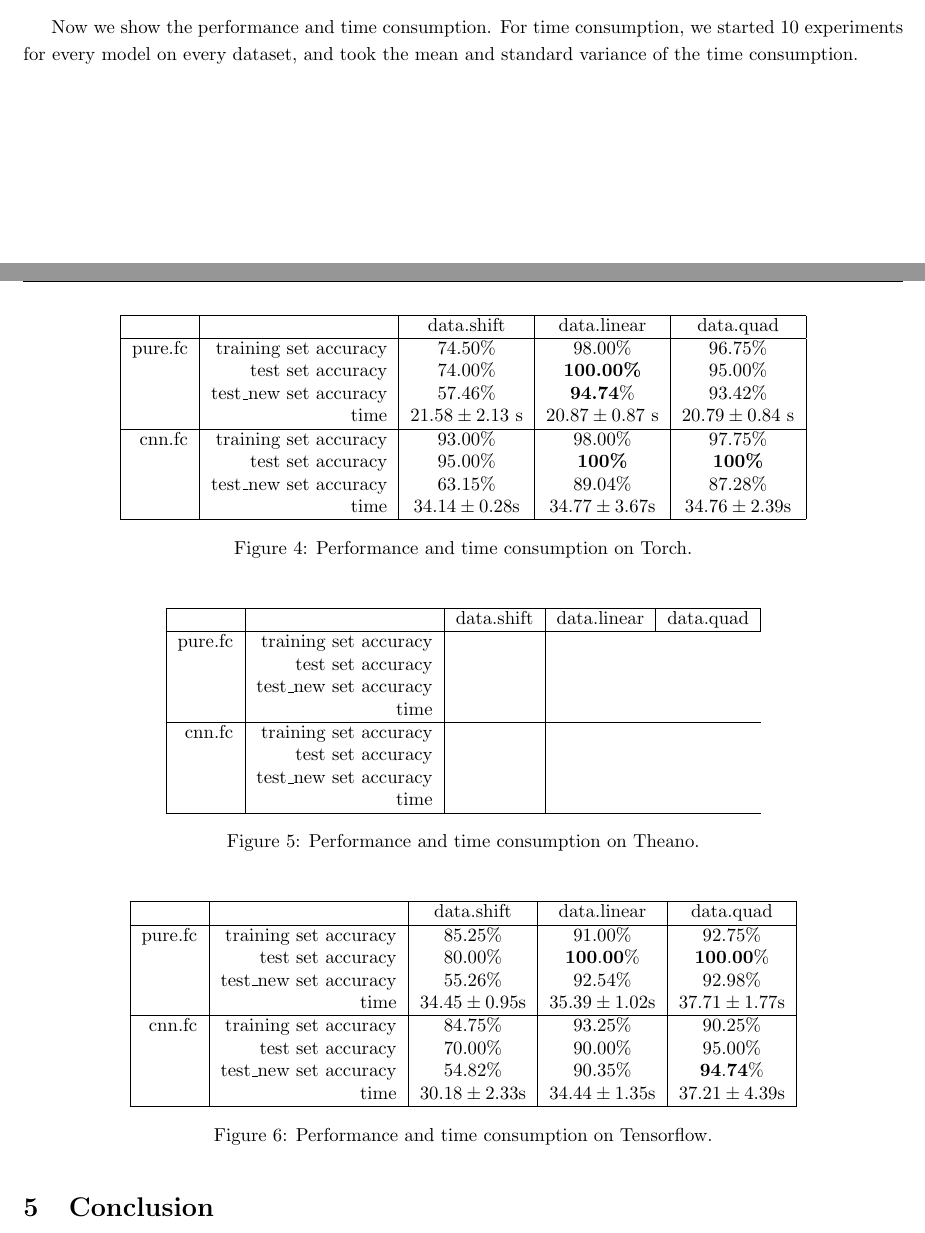
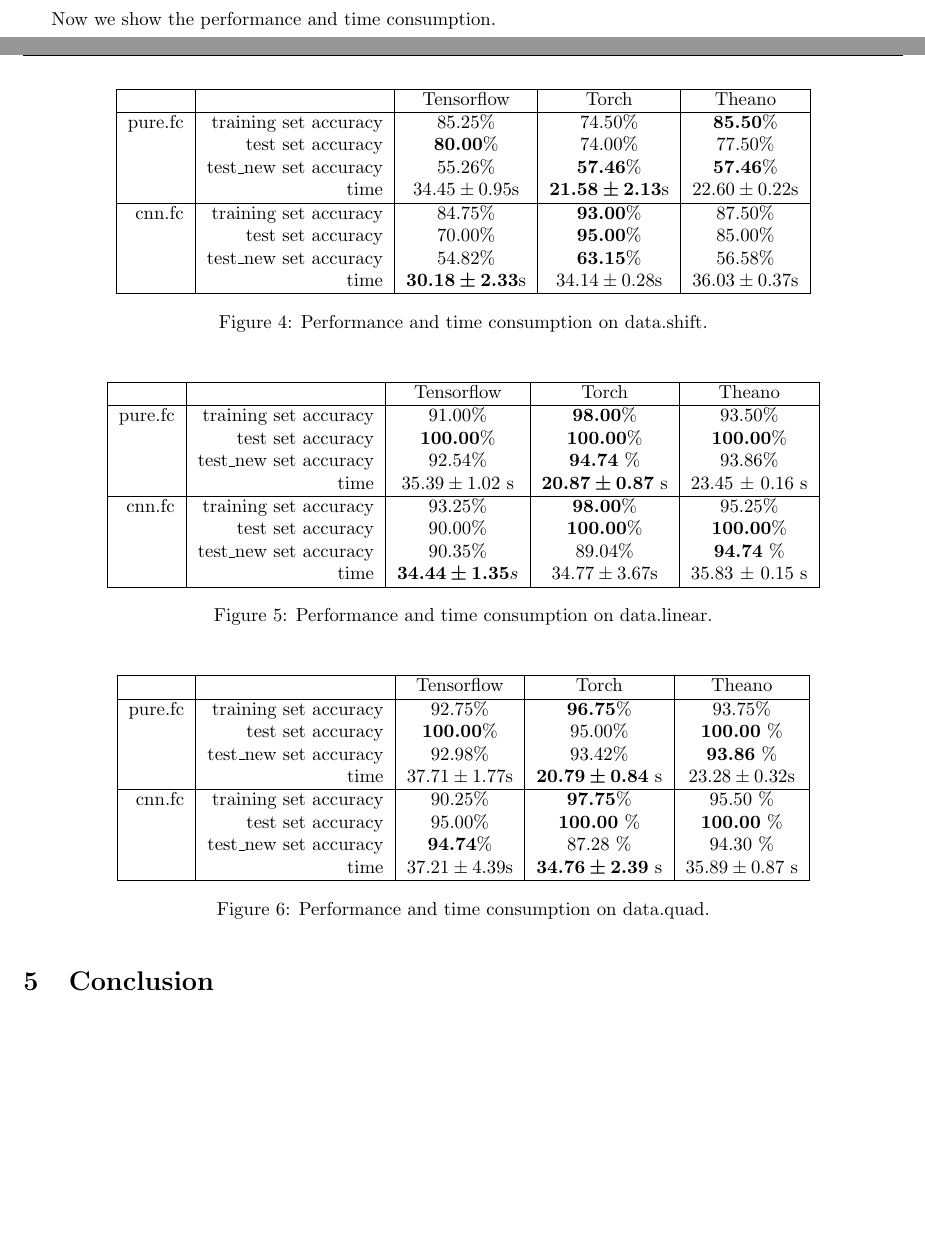
Before and after one commit to try-skycn/SJTU-MS318-DLFinalProject, a LaTeX document (report/main.tex): two parts of pages 6 and 7 of 8, joined at a grey line, cut so that both start at the same text, the shorter picture padded with empty space. Compiled offline with pdfLaTeX.

Commit message:
almost final

```diff
--- a/report/main.tex
+++ b/report/main.tex
@@ -182,66 +184,66 @@ number of epochs & $400$ \\
 
 \subsection{Experiments result}
 
-Now we show the performance and time consumption. For time consumption, we started $10$ experiments for every model on every dataset, and took the mean and standard variance of the time consumption.
+Now we show the performance and time consumption.
 
 \begin{figure}[H]
 \centering
 \begin{tabular}{|r|r|c|c|c|}
 \hline
- & & data.shift & data.linear & data.quad \\
+ & & Tensorflow & Torch & Theano \\
 \hline
-pure.fc & training set accuracy & 74.50\% & 98.00\% & 96.75\% \\
- & test set accuracy & 74.00\% & \textbf{100.00\%} & 95.00\% \\
- & test\_new set accuracy & 57.46\% & \textbf{94.74}\% & 93.42\%\\
- & time & $21.58 \pm 2.13$ s & $20.87 \pm 0.87$ s & $20.79 \pm 0.84$ s\\
+pure.fc & training set accuracy & $85.25\%$ & $74.50\%$ & $\bm{85.50}\%$ \\
+ & test set accuracy & $\bm{80.00}\%$ & $74.00\%$ & $77.50\%$ \\
+ & test\_new set accuracy & $55.26\%$ & $\bm{57.46}\%$ & $\bm{57.46}\%$ \\
+ & time & $34.45\pm0.95$s & $\bm{21.58\pm2.13}$s & $22.60\pm0.22$s \\
 \hline
-cnn.fc & training set accuracy & 93.00\% & 98.00\% &97.75\%\\
- & test set accuracy & 95.00\% &\textbf{100\%} &\textbf{100\%}\\
- & test\_new set accuracy & 63.15\% & 89.04\% &87.28\%\\
- & time & $34.14 \pm 0.28$s & $34.77 \pm 3.67$s & $34.76 \pm 2.39$s\\
+cnn.fc & training set accuracy & $84.75\%$ & $\bm{93.00}\%$ & $87.50\%$ \\
+ & test set accuracy & $70.00\%$ & $\bm{95.00}\%$ & $85.00\%$ \\
+ & test\_new set accuracy & $54.82\%$ & $\bm{63.15}\%$ & $56.58\%$ \\
+ & time & $\bm{30.18\pm2.33}$s & $34.14\pm0.28$s & $36.03\pm0.37$s \\
 \hline
 \end{tabular}
-\caption{Performance and time consumption on Torch.}
+\caption{Performance and time consumption on data.shift.}
 \end{figure}
 
 \begin{figure}[H]
 \centering
 \begin{tabular}{|r|r|c|c|c|}
 \hline
- & & data.shift & data.linear & data.quad \\
+ & & Tensorflow & Torch & Theano \\
 \hline
-pure.fc & training set accuracy & \\
- & test set accuracy & \\
- & test\_new set accuracy & \\
- & time & \\
+pure.fc & training set accuracy & 91.00\% & $\bm{98.00\%}$ & 93.50\% \\
+ & test set accuracy & $\bm{100.00\%}$ & $\bm{100.00\%}$ & $\bm{100.00\%}$ \\
+ & test\_new set accuracy & 92.54\% & $\bm{94.74}$ \% & 93.86\%\\
+ & time & $35.39 \pm 1.02$ s & $\bm{20.87 \pm 0.87}$ s & 23.45 $\pm$ 0.16 s \\
 \hline
-cnn.fc & training set accuracy & \\
- & test set accuracy & \\
- & test\_new set accuracy & \\
- & time & \\
+cnn.fc & training set accuracy & 93.25\% & $\bm{98.00\%}$ & 95.25\% \\
+ & test set accuracy & 90.00\% & $\bm{100.00\%}$ & $\bm{100.00\%}$ \\
+ & test\_new set accuracy & 90.35\% & 89.04\% & $\bm{94.74}$ \% \\
+ & time & $\bm{34.44 \pm 1.35} s$ & $34.77 \pm 3.67$s & 35.83 $\pm$ 0.15 s\\
 \hline
 \end{tabular}
-\caption{Performance and time consumption on Theano.}
+\caption{Performance and time consumption on data.linear.}
 \end{figure}
 
 \begin{figure}[H]
 \centering
 \begin{tabular}{|r|r|c|c|c|}
 \hline
- & & data.shift & data.linear & data.quad \\
+ & & Tensorflow & Torch & Theano \\
 \hline
-pure.fc & training set accuracy & $85.25\%$ & $91.00\%$ & $92.75\%$ \\
- & test set accuracy & $80.00\%$ & $\mathbf{100.00\%}$ & $\mathbf{100.00\%}$ \\
- & test\_new set accuracy & $55.26\%$ & $92.54\%$ & $92.98\%$ \\
- & time & $34.45\pm0.95$s & $35.39\pm1.02$s & $37.71\pm1.77$s \\
+pure.fc & training set accuracy & $92.75\%$ & $\bm{96.75}$\% & 93.75\% \\
+ & test set accuracy & $\bm{100.00}\%$ & 95.00\% & $\bm{100.00}$ \% \\
+ & test\_new set accuracy & $92.98\%$ & 93.42\% & $\bm{93.86}$ \% \\
+ & time & $37.71\pm1.77$s & $\bm{20.79 \pm 0.84}$ s & $23.28 \pm 0.32$s\\
 \hline
-cnn.fc & training set accuracy & $84.75\%$ & $93.25\%$ & $90.25\%$ \\
- & test set accuracy & $70.00\%$ & $90.00\%$ & $95.00\%$ \\
- & test\_new set accuracy & $54.82\%$ & $90.35\%$ & $\mathbf{94.74\%}$ \\
- & time & $30.18\pm2.33$s & $34.44\pm1.35$s & $37.21\pm4.39$s \\
+cnn.fc & training set accuracy & $90.25\%$ & $\bm{97.75}$\% & 95.50 \% \\
+ & test set accuracy & $95.00\%$ & $\bm{100.00}$ \% & $\bm{100.00}$ \% \\
+ & test\_new set accuracy & $\bm{94.74}\%$ & 87.28 \% & 94.30 \% \\
+ & time & $37.21\pm4.39$s & $\bm{34.76 \pm 2.39}$ s & $ 35.89 \pm 0.87$ s\\
 \hline
 \end{tabular}
-\caption{Performance and time consumption on Tensorflow.}
+\caption{Performance and time consumption on data.quad.}
 \end{figure}
 
 \section{Conclusion}
```
Also changed, not shown: report/main.tex (2 more changed lines).
